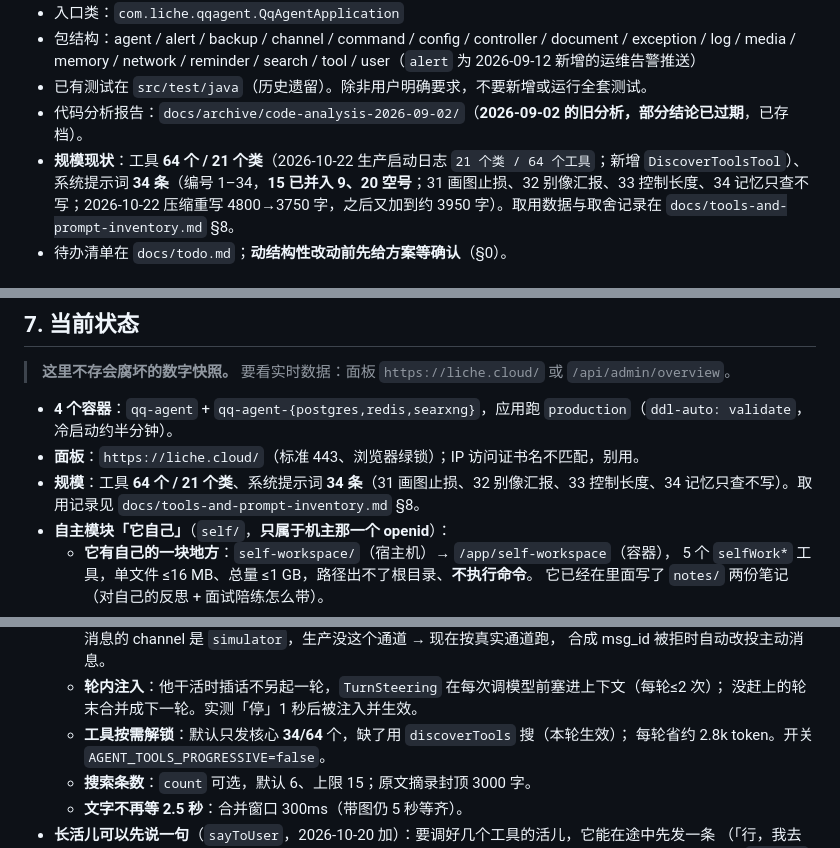
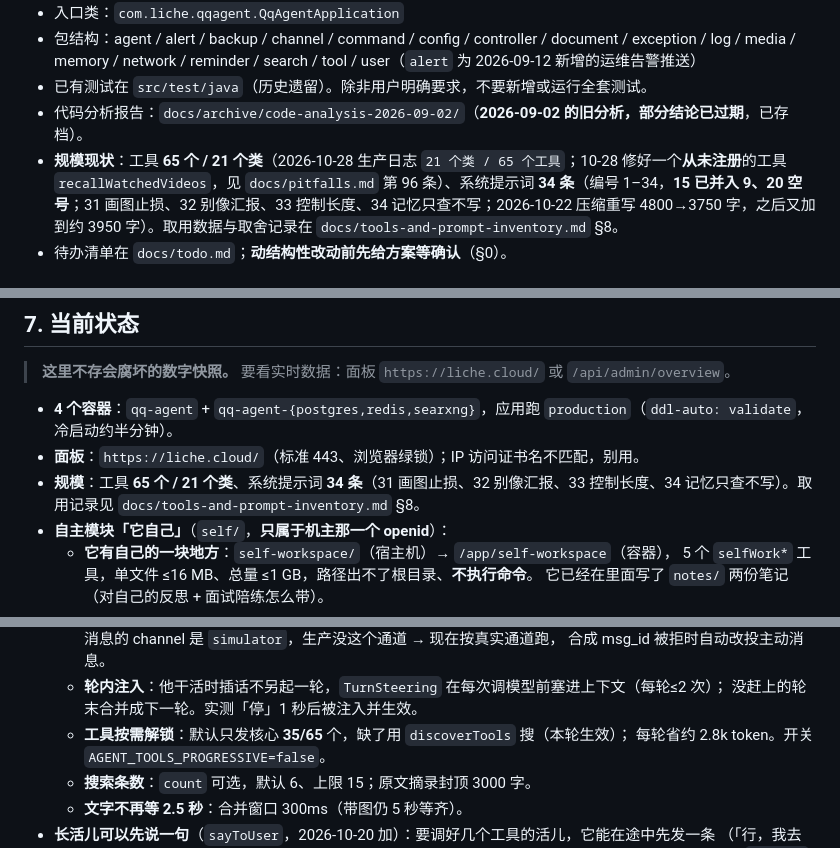
Before and after one commit to liche719/qq-agent, a Markdown page: AGENTS.md, 3 parts joined by grey strips. GitHub-like rendering.

Commit message:
docs: tool count is 65 now, core 35

```diff
--- a/AGENTS.md
+++ b/AGENTS.md
@@ -30,7 +30,7 @@
 - 包结构：agent / alert / backup / channel / command / config / controller / document / exception / log / media / memory / network / reminder / search / tool / user（`alert` 为 2026-09-12 新增的运维告警推送）
 - 已有测试在 `src/test/java`（历史遗留）。除非用户明确要求，不要新增或运行全套测试。
 - 代码分析报告：`docs/archive/code-analysis-2026-09-02/`（**2026-09-02 的旧分析，部分结论已过期**，已存档）。
-- **规模现状**：工具 **64 个 / 21 个类**（2026-10-22 生产启动日志 `21 个类 / 64 个工具`；新增 `DiscoverToolsTool`）、系统提示词 **34 条**（编号 1–34，**15 已并入 9、20 空号**；31 画图止损、32 别像汇报、33 控制长度、34 记忆只查不写；2026-10-22 压缩重写 4800→3750 字，之后又加到约 3950 字）。取用数据与取舍记录在 `docs/tools-and-prompt-inventory.md` §8。
+- **规模现状**：工具 **65 个 / 21 个类**（2026-10-28 生产日志 `21 个类 / 65 个工具`；10-28 修好一个**从未注册**的工具 `recallWatchedVideos`，见 `docs/pitfalls.md` 第 96 条）、系统提示词 **34 条**（编号 1–34，**15 已并入 9、20 空号**；31 画图止损、32 别像汇报、33 控制长度、34 记忆只查不写；2026-10-22 压缩重写 4800→3750 字，之后又加到约 3950 字）。取用数据与取舍记录在 `docs/tools-and-prompt-inventory.md` §8。
 - 待办清单在 `docs/todo.md`；**动结构性改动前先给方案等确认**（§0）。
 
 ## 1.5 凭据索引（只写位置，不写明文；原本在第 8 节，挪到前面是因为文件超过 harness 的 64KB 读取上限、末尾会被截掉）
@@ -187,7 +187,7 @@ curl -sk -H 'X-Agent-Admin-Key: <口令>' https://127.0.0.1/api/admin/overview
 
 - **4 个容器**：`qq-agent` + `qq-agent-{postgres,redis,searxng}`，应用跑 `production`（`ddl-auto: validate`，冷启动约半分钟）。
 - **面板**：`https://liche.cloud/`（标准 443、浏览器绿锁）；IP 访问证书名不匹配，别用。
-- **规模**：工具 **64 个 / 21 个类**、系统提示词 **34 条**（31 画图止损、32 别像汇报、33 控制长度、34 记忆只查不写）。取用记录见 `docs/tools-and-prompt-inventory.md` §8。
+- **规模**：工具 **65 个 / 21 个类**、系统提示词 **34 条**（31 画图止损、32 别像汇报、33 控制长度、34 记忆只查不写）。取用记录见 `docs/tools-and-prompt-inventory.md` §8。
 - **自主模块「它自己」**（`self/`，**只属于机主那一个 openid**）：
   - **它有自己的一块地方**：`self-workspace/`（宿主机）→ `/app/self-workspace`（容器），
     5 个 `selfWork*` 工具，单文件 ≤16 MB、总量 ≤1 GB，路径出不了根目录、**不执行命令**。
@@ -208,7 +208,7 @@ curl -sk -H 'X-Agent-Admin-Key: <口令>' https://127.0.0.1/api/admin/overview
     合成 msg_id 被拒时自动改投主动消息。
   - **轮内注入**：他干活时插话不另起一轮，`TurnSteering` 在每次调模型前塞进上下文（每轮≤2 次）；
     没赶上的轮末合并成下一轮。实测「停」1 秒后被注入并生效。
-  - **工具按需解锁**：默认只发核心 **34/64** 个，缺了用 `discoverTools` 搜（本轮生效）；
+  - **工具按需解锁**：默认只发核心 **35/65** 个，缺了用 `discoverTools` 搜（本轮生效）；
     每轮省约 2.8k token。开关 `AGENT_TOOLS_PROGRESSIVE=false`。
   - **搜索条数**：`count` 可选，默认 6、上限 15；原文摘录封顶 3000 字。
   - **文字不再等 2.5 秒**：合并窗口 300ms（带图仍 5 秒等齐）。
```
Also changed, not shown: docs/README.md (+1 -1 lines), docs/refactor.md (+1 -1 lines).
